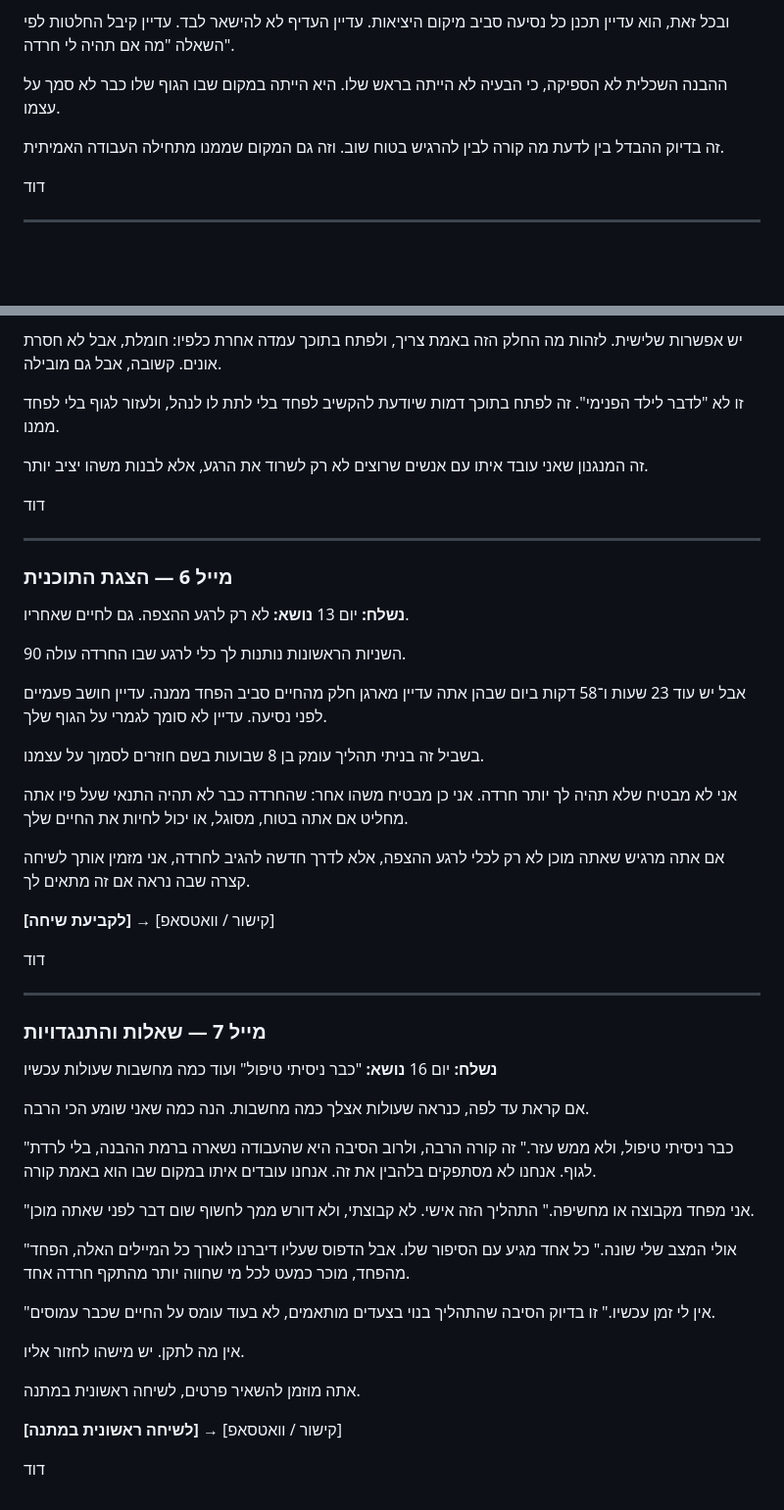
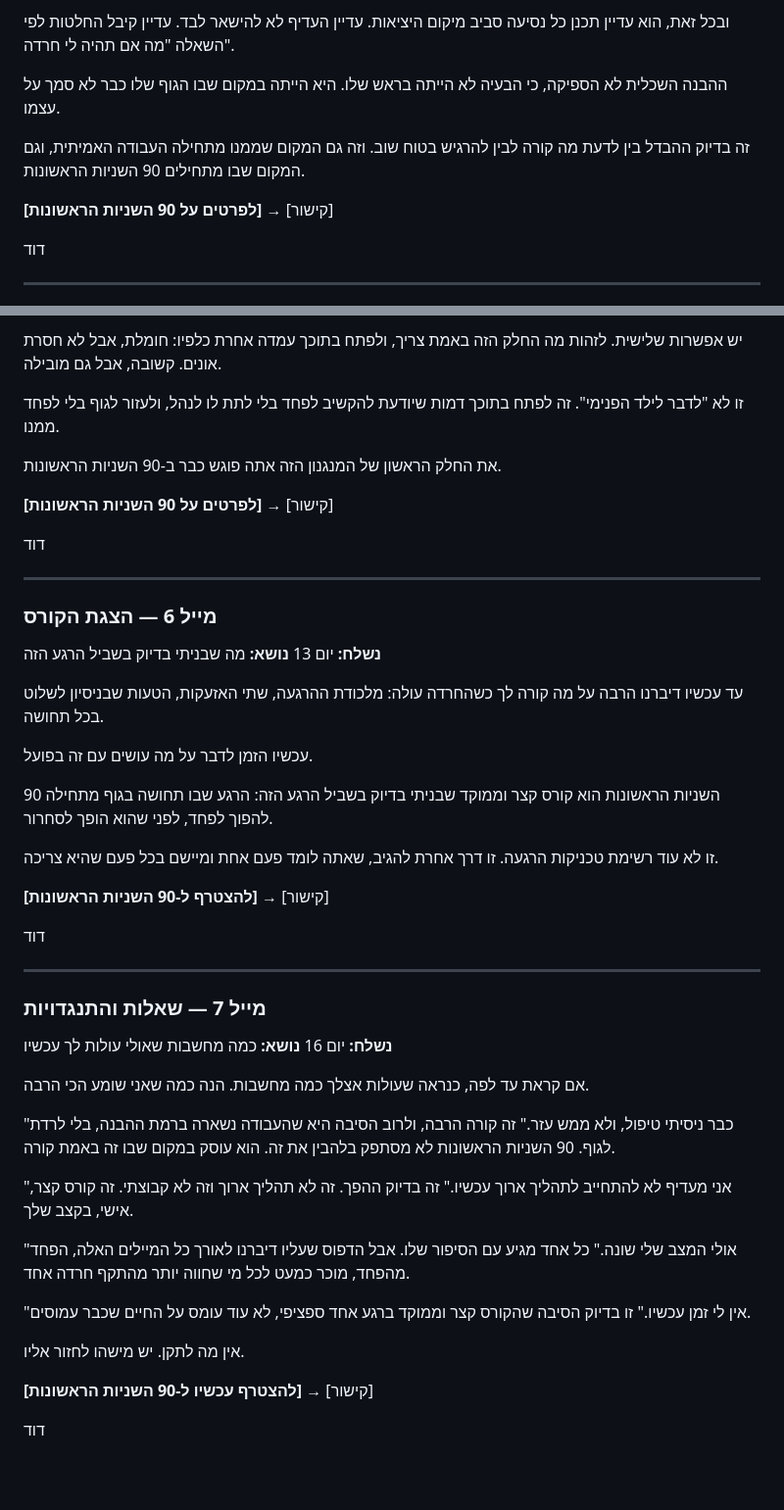
Before and after one commit to davidingber/davidingber.github.io, a Markdown page: panel/campaign-copy.md, 2 parts joined by grey strips. Shown at 98% size. Rendered like a GitHub page; blank space fills up the shorter version.

Commit message:
Rework email sequence to funnel toward the paid front-end course
All 7 emails now lead to the same next step, joining 90 השניות
הראשונות, instead of email 6 jumping ahead to the 8-week back-end
program. The deep program pitch belongs in a later, separate sequence
aimed at people who already went through the front-end course.

```diff
--- a/panel/campaign-copy.md
+++ b/panel/campaign-copy.md
@@ -132,7 +134,9 @@
 
 ההבנה השכלית לא הספיקה, כי הבעיה לא הייתה בראש שלו. היא הייתה במקום שבו הגוף שלו כבר לא סמך על עצמו.
 
-זה בדיוק ההבדל בין לדעת מה קורה לבין להרגיש בטוח שוב. וזה גם המקום שממנו מתחילה העבודה האמיתית.
+זה בדיוק ההבדל בין לדעת מה קורה לבין להרגיש בטוח שוב. וזה גם המקום שממנו מתחילה העבודה האמיתית, וגם המקום שבו מתחילים 90 השניות הראשונות.
+
+**[לפרטים על 90 השניות הראשונות]** → [קישור]
 
 דוד
 
@@ -151,28 +155,28 @@
 
 זו לא "לדבר לילד הפנימי". זה לפתח בתוכך דמות שיודעת להקשיב לפחד בלי לתת לו לנהל, ולעזור לגוף בלי לפחד ממנו.
 
-זה המנגנון שאני עובד איתו עם אנשים שרוצים לא רק לשרוד את הרגע, אלא לבנות משהו יציב יותר.
+את החלק הראשון של המנגנון הזה אתה פוגש כבר ב-90 השניות הראשונות.
+
+**[לפרטים על 90 השניות הראשונות]** → [קישור]
 
 דוד
 
 ---
 
-### מייל 6 — הצגת התוכנית
+### מייל 6 — הצגת הקורס
 
 **נשלח:** יום 13
-**נושא:** לא רק לרגע ההצפה. גם לחיים שאחריו.
+**נושא:** מה שבניתי בדיוק בשביל הרגע הזה
 
-90 השניות הראשונות נותנות לך כלי לרגע שבו החרדה עולה.
+עד עכשיו דיברנו הרבה על מה קורה לך כשהחרדה עולה: מלכודת ההרגעה, שתי האזעקות, הטעות שבניסיון לשלוט בכל תחושה.
 
-אבל יש עוד 23 שעות ו־58 דקות ביום שבהן אתה עדיין מארגן חלק מהחיים סביב הפחד ממנה. עדיין חושב פעמיים לפני נסיעה. עדיין לא סומך לגמרי על הגוף שלך.
+עכשיו הזמן לדבר על מה עושים עם זה בפועל.
 
-בשביל זה בניתי תהליך עומק בן 8 שבועות בשם חוזרים לסמוך על עצמנו.
+90 השניות הראשונות הוא קורס קצר וממוקד שבניתי בדיוק בשביל הרגע הזה: הרגע שבו תחושה בגוף מתחילה להפוך לפחד, לפני שהוא הופך לסחרור.
 
-אני לא מבטיח שלא תהיה לך יותר חרדה. אני כן מבטיח משהו אחר: שהחרדה כבר לא תהיה התנאי שעל פיו אתה מחליט אם אתה בטוח, מסוגל, או יכול לחיות את החיים שלך.
+זו לא עוד רשימת טכניקות הרגעה. זו דרך אחרת להגיב, שאתה לומד פעם אחת ומיישם בכל פעם שהיא צריכה.
 
-אם אתה מרגיש שאתה מוכן לא רק לכלי לרגע ההצפה, אלא לדרך חדשה להגיב לחרדה, אני מזמין אותך לשיחה קצרה שבה נראה אם זה מתאים לך.
-
-**[לקביעת שיחה]** → [קישור / וואטסאפ]
+**[להצטרף ל-90 השניות הראשונות]** → [קישור]
 
 דוד
 
@@ -181,26 +185,24 @@
 ### מייל 7 — שאלות והתנגדויות
 
 **נשלח:** יום 16
-**נושא:** "כבר ניסיתי טיפול" ועוד כמה מחשבות שעולות עכשיו
+**נושא:** כמה מחשבות שאולי עולות לך עכשיו
 
 אם קראת עד לפה, כנראה שעולות אצלך כמה מחשבות. הנה כמה שאני שומע הכי הרבה.
 
 "כבר ניסיתי טיפול, ולא ממש עזר."
-זה קורה הרבה, ולרוב הסיבה היא שהעבודה נשארה ברמת ההבנה, בלי לרדת לגוף. אנחנו לא מסתפקים בלהבין את זה. אנחנו עובדים איתו במקום שבו הוא באמת קורה.
+זה קורה הרבה, ולרוב הסיבה היא שהעבודה נשארה ברמת ההבנה, בלי לרדת לגוף. 90 השניות הראשונות לא מסתפק בלהבין את זה. הוא עוסק במקום שבו זה באמת קורה.
 
-"אני מפחד מקבוצה או מחשיפה."
-התהליך הזה אישי. לא קבוצתי, ולא דורש ממך לחשוף שום דבר לפני שאתה מוכן.
+"אני מעדיף לא להתחייב לתהליך ארוך עכשיו."
+זה בדיוק ההפך. זה לא תהליך ארוך וזה לא קבוצתי. זה קורס קצר, אישי, בקצב שלך.
 
 "אולי המצב שלי שונה."
 כל אחד מגיע עם הסיפור שלו. אבל הדפוס שעליו דיברנו לאורך כל המיילים האלה, הפחד מהפחד, מוכר כמעט לכל מי שחווה יותר מהתקף חרדה אחד.
 
 "אין לי זמן עכשיו."
-זו בדיוק הסיבה שהתהליך בנוי בצעדים מותאמים, לא בעוד עומס על החיים שכבר עמוסים.
+זו בדיוק הסיבה שהקורס קצר וממוקד ברגע אחד ספציפי, לא עוד עומס על החיים שכבר עמוסים.
 
 אין מה לתקן. יש מישהו לחזור אליו.
 
-אתה מוזמן להשאיר פרטים, לשיחה ראשונית במתנה.
-
-**[לשיחה ראשונית במתנה]** → [קישור / וואטסאפ]
+**[להצטרף עכשיו ל-90 השניות הראשונות]** → [קישור]
 
 דוד
```
Also changed, not shown: other parts of panel/campaign-copy.md (+12 -10 lines).
